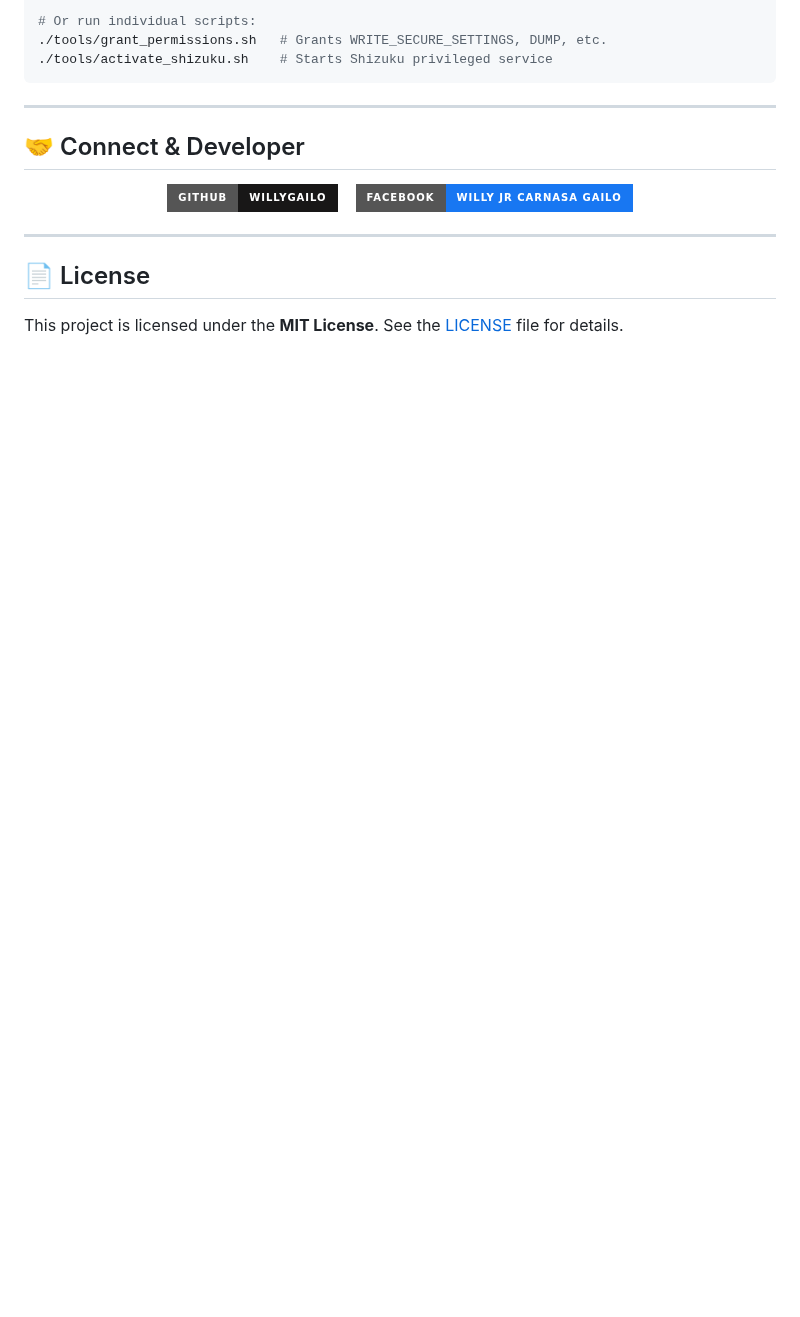
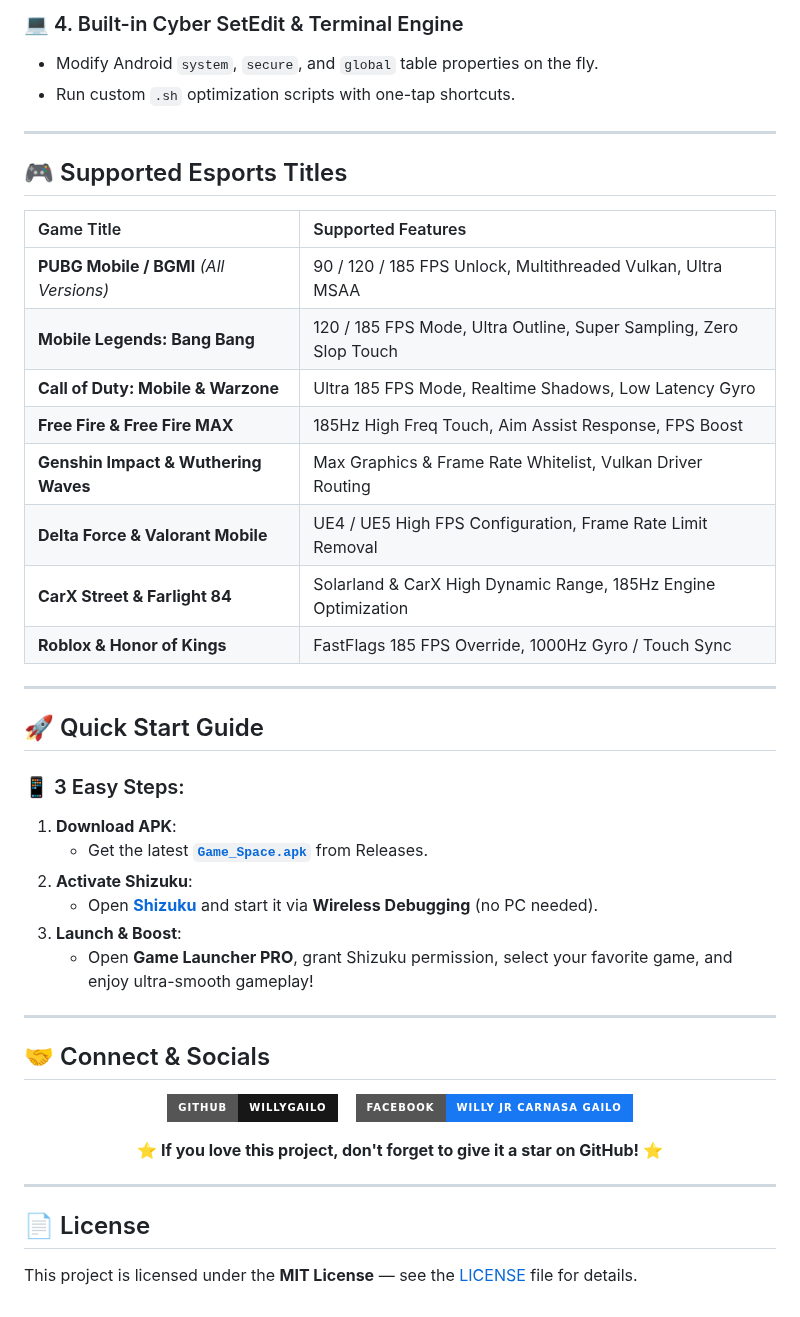
Before and after one commit to willygailo/Game-Launcher, a Markdown page: README.md, the part around one of its changes. GitHub-like rendering; badges without logos; blank space fills up the shorter version.

````diff
--- a/README.md
+++ b/README.md
@@ -87,12 +50,39 @@ Connect your device to your PC via USB with **USB Debugging** enabled, then run:
 
-# Or run individual scripts:
-./tools/grant_permissions.sh   # Grants WRITE_SECURE_SETTINGS, DUMP, etc.
-./tools/activate_shizuku.sh    # Starts Shizuku privileged service
-```
+### 💻 4. Built-in Cyber SetEdit & Terminal Engine
+* Modify Android `system`, `secure`, and `global` table properties on the fly.
+* Run custom `.sh` optimization scripts with one-tap shortcuts.
 
 ---
 
-## 🤝 Connect & Developer
+## 🎮 Supported Esports Titles
+
+| Game Title | Supported Features |
+| :--- | :--- |
+| **PUBG Mobile / BGMI** *(All Versions)* | 90 / 120 / 185 FPS Unlock, Multithreaded Vulkan, Ultra MSAA |
+| **Mobile Legends: Bang Bang** | 120 / 185 FPS Mode, Ultra Outline, Super Sampling, Zero Slop Touch |
+| **Call of Duty: Mobile & Warzone** | Ultra 185 FPS Mode, Realtime Shadows, Low Latency Gyro |
+| **Free Fire & Free Fire MAX** | 185Hz High Freq Touch, Aim Assist Response, FPS Boost |
+| **Genshin Impact & Wuthering Waves** | Max Graphics & Frame Rate Whitelist, Vulkan Driver Routing |
+| **Delta Force & Valorant Mobile** | UE4 / UE5 High FPS Configuration, Frame Rate Limit Removal |
+| **CarX Street & Farlight 84** | Solarland & CarX High Dynamic Range, 185Hz Engine Optimization |
+| **Roblox & Honor of Kings** | FastFlags 185 FPS Override, 1000Hz Gyro / Touch Sync |
+
+---
+
+## 🚀 Quick Start Guide
+
+### 📱 3 Easy Steps:
+
+1. **Download APK**:
+   * Get the latest [**`Game_Space.apk`**](https://github.com/willygailo/Game-Launcher/releases/latest) from Releases.
+2. **Activate Shizuku**:
+   * Open [**Shizuku**](https://shizuku.rikka.app/) and start it via **Wireless Debugging** (no PC needed).
+3. **Launch & Boost**:
+   * Open **Game Launcher PRO**, grant Shizuku permission, select your favorite game, and enjoy ultra-smooth gameplay!
+
+---
+
+## 🤝 Connect & Socials
 
 <div align="center">
 
@@ -100,5 +90,7 @@ Connect your device to your PC via USB with **USB Debugging** enabled, then run:
 &nbsp;&nbsp;
-[![Facebook](https://img.shields.io/badge/Facebook-Willy%20Jr%20Carnasa%20Gailo-1877F2?style=for-the-badge&logo=facebook&logoColor=white)](https://web.facebook.com/https.willy.jr.carnasa.gailo2026.2027)
+[![Facebook Profile](https://img.shields.io/badge/Facebook-Willy%20Jr%20Carnasa%20Gailo-1877F2?style=for-the-badge&logo=facebook&logoColor=white)](https://web.facebook.com/https.willy.jr.carnasa.gailo2026.2027)
+
+⭐ **If you love this project, don't forget to give it a star on GitHub!** ⭐
 
 </div>
 
@@ -106,4 +98,4 @@ Connect your device to your PC via USB with **USB Debugging** enabled, then run:
 
 ## 📄 License
 
-This project is licensed under the **MIT License**. See the [LICENSE](LICENSE) file for details.
+This project is licensed under the **MIT License** — see the [LICENSE](LICENSE) file for details.
````
Also changed, not shown: other parts of README.md (+27 -64 lines).
